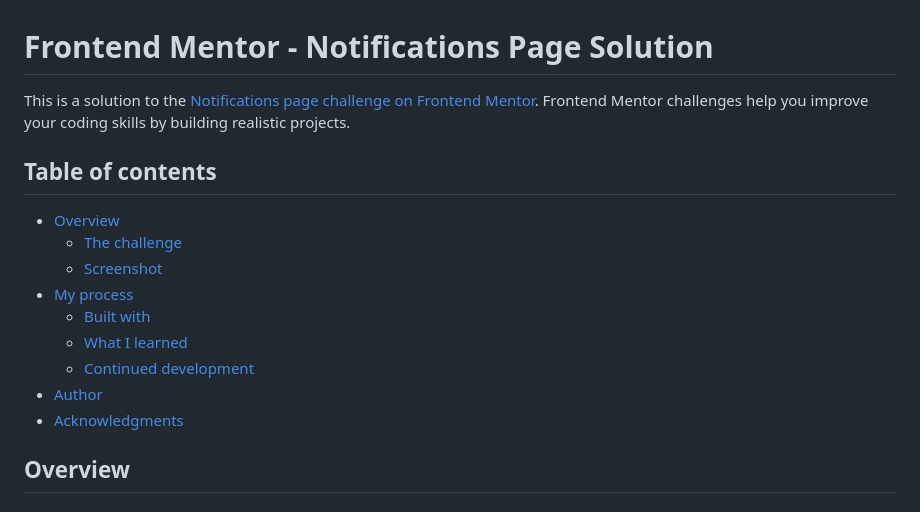
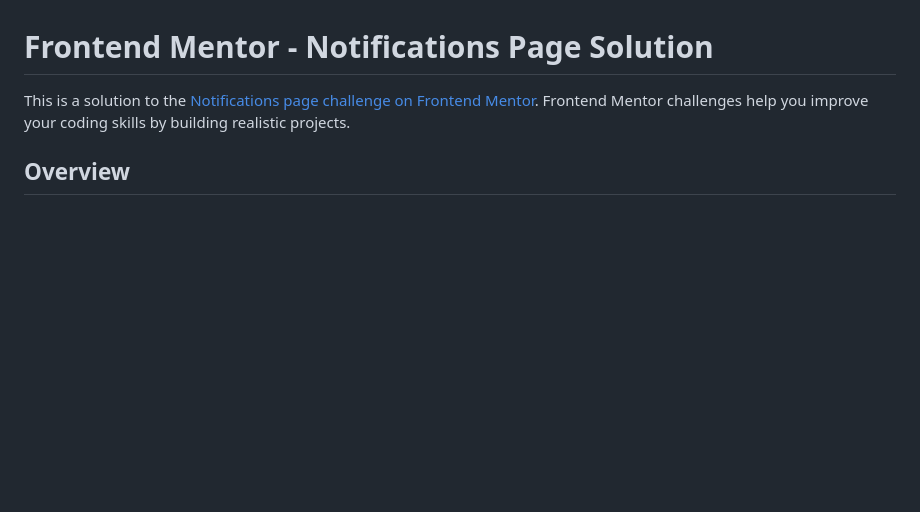
Before and after one commit to Ayokanmi-Adejola/Notification-Page-Design, a Markdown page: README.md, the part around the change. Drawn GitHub-style; blank space fills up the shorter version.

```diff
--- a/README.md
+++ b/README.md
@@ -1,18 +1,9 @@
 # Frontend Mentor - Notifications Page Solution
 
-This is a solution to the [Notifications page challenge on Frontend Mentor](https://www.frontendmentor.io/challenges/notifications-page-DqK5QAmKbC). Frontend Mentor challenges help you improve your coding skills by building realistic projects.
+This is a solution to the [Notifications page challenge on Frontend Mentor](https://www.frontendmentor.io/challenges/notifications-page-DqK5QAmKbC).
+Frontend Mentor challenges help you improve your coding skills by building realistic projects.
 
-## Table of contents
 
-- [Overview](#overview)
-  - [The challenge](#the-challenge)
-  - [Screenshot](#screenshot)
-- [My process](#my-process)
-  - [Built with](#built-with)
-  - [What I learned](#what-i-learned)
-  - [Continued development](#continued-development)
-- [Author](#author)
-- [Acknowledgments](#acknowledgments)
 
 ## Overview
 
```
